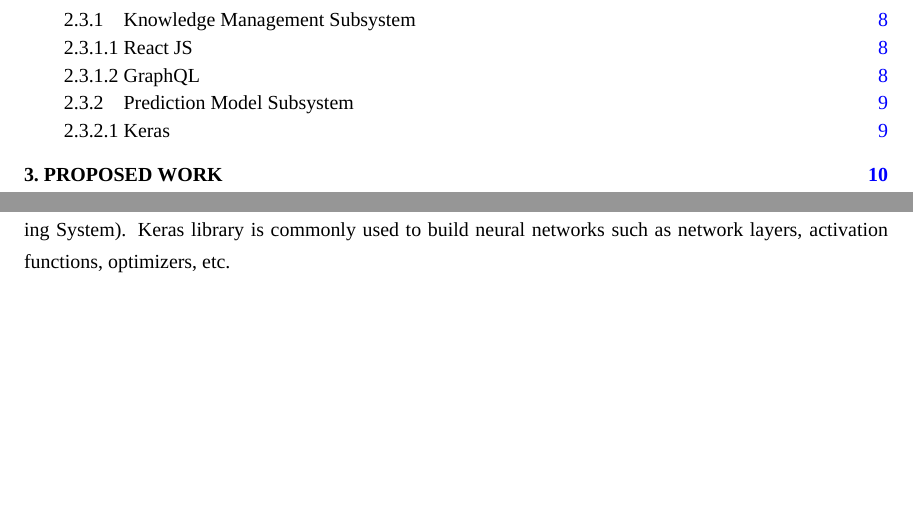
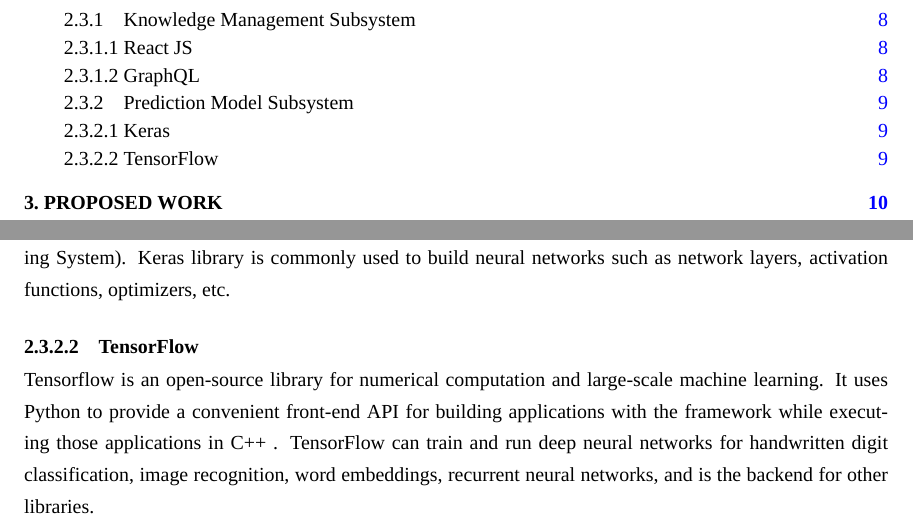
Before and after one commit to kmutt-cpe/Senior-report-project, a LaTeX thesis (undergrad-sample-english.tex): two parts of pages 6 and 20 of 31, joined at a grey line, cut so that both start at the same text, the shorter picture padded with empty space. Compiled offline with XeLaTeX; a missing font is replaced by an installed copy or a similar font.

Commit message:
model: tf

```diff
--- a/undergrad-sample-english.tex
+++ b/undergrad-sample-english.tex
@@ -542,6 +542,14 @@ backends using both CPU and GPU %todo:(Keras: the Python deep learning API, 2015
 the research effort of project ONEIROS (Open-ended Neuro-Electronic Intelligent Robot Operating
 System). Keras library is commonly used to build neural networks such as network layers,
 activation functions, optimizers, etc.
+
+\subsubsection{TensorFlow}
+Tensorflow is an open-source library for numerical computation and large-scale machine learning.
+It uses Python to provide a convenient front-end API for building applications with the framework
+while executing those applications in C++ %todo:(Yegulalp, 2019)
+.  TensorFlow can train and run deep neural networks for handwritten digit classification,
+image recognition, word embeddings, recurrent neural networks, and is the backend for other
+libraries.
 %%%%%%%%%%%%%%%%%%%%%%%%%%%%%%%%%%%%%%%%%%%%%%%%%%%%%
 %%%%%%%%%%%%%%%%%%%%%%%%%%%%%%%%%%%%%%%%%%%%%%%%%%%%%
 \chapter{Proposed Work}
```
